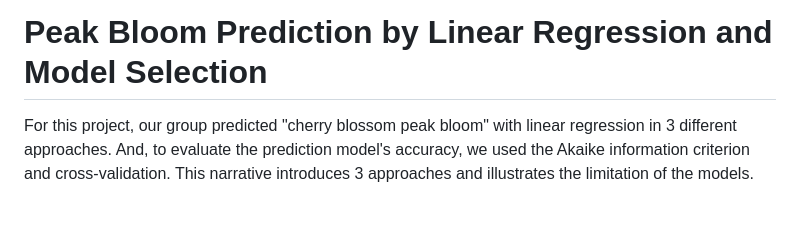
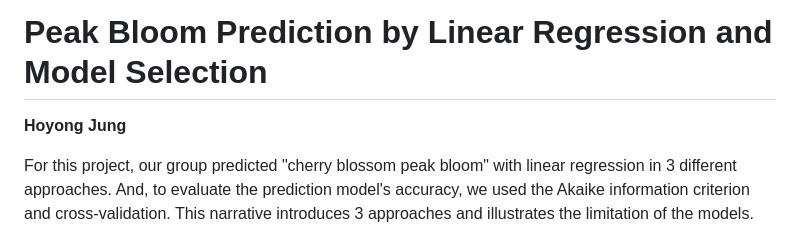
Before and after one commit to Hoyongj/peak-bloom-prediction, a Markdown page: README.md, the part around the change. GitHub-like rendering; blank space fills up the shorter version.

Commit message:
added readme author

```diff
--- a/README.md
+++ b/README.md
@@ -1,4 +1,6 @@
 # Peak Bloom Prediction by Linear Regression and Model Selection
+
+**Hoyong Jung**
 
 For this project, our group predicted "cherry blossom peak bloom" with linear regression in 3 different approaches. And, to evaluate the prediction model's accuracy, we used the Akaike information criterion and cross-validation. This narrative introduces 3 approaches and illustrates the limitation of the models.
 
```
